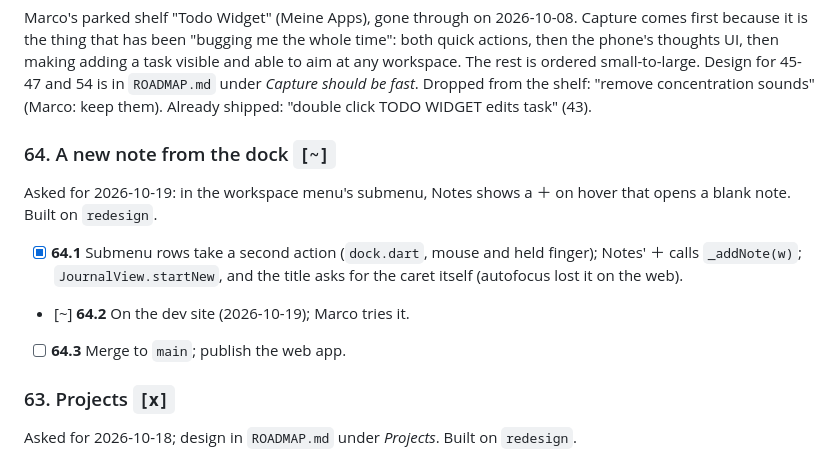
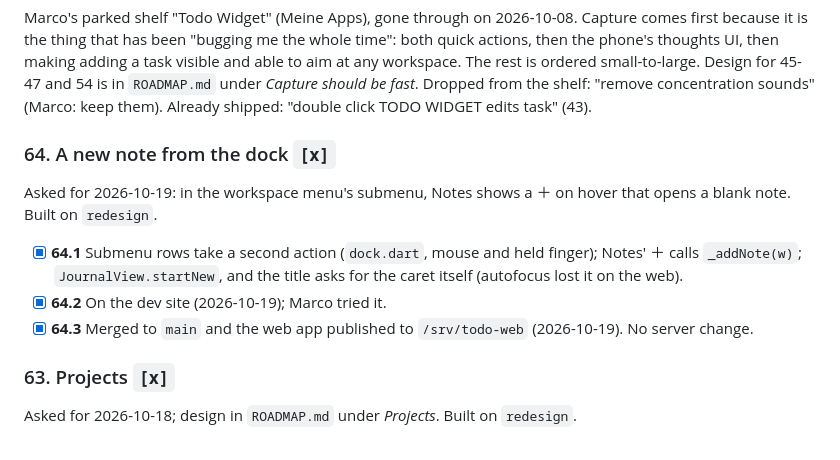
Before and after one commit to rosinusserrano/todo-app, a Markdown page: TODO.md, the part around the change. Rendered like a GitHub page.

Commit message:
TODO: new note from the dock merged, web app published
Co-Authored-By: Claude Opus 5.5 <noreply@anthropic.com>
Claude-Session: https://claude.ai/code/session_01F91aS17nfjTaaf8LvM1mNA

```diff
--- a/TODO.md
+++ b/TODO.md
@@ -29,7 +29,7 @@ small-to-large. Design for 45-47 and 54 is in `ROADMAP.md` under *Capture
 should be fast*. Dropped from the shelf: "remove concentration sounds" (Marco:
 keep them). Already shipped: "double click TODO WIDGET edits task" (43).
 
-### 64. A new note from the dock  `[~]`
+### 64. A new note from the dock  `[x]`
 
 Asked for 2026-10-19: in the workspace menu's submenu, Notes shows a ＋ on
 hover that opens a blank note. Built on `redesign`.
@@ -37,8 +37,9 @@ hover that opens a blank note. Built on `redesign`.
 - [x] **64.1** Submenu rows take a second action (`dock.dart`, mouse and
       held finger); Notes' ＋ calls `_addNote(w)`; `JournalView.startNew`,
       and the title asks for the caret itself (autofocus lost it on the web).
-- [~] **64.2** On the dev site (2026-10-19); Marco tries it.
-- [ ] **64.3** Merge to `main`; publish the web app.
+- [x] **64.2** On the dev site (2026-10-19); Marco tried it.
+- [x] **64.3** Merged to `main` and the web app published to
+      `/srv/todo-web` (2026-10-19). No server change.
 
 ### 63. Projects  `[x]`
 
```
